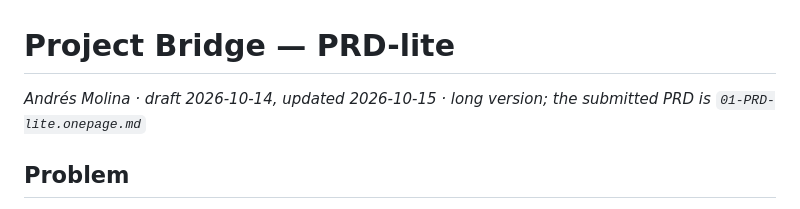
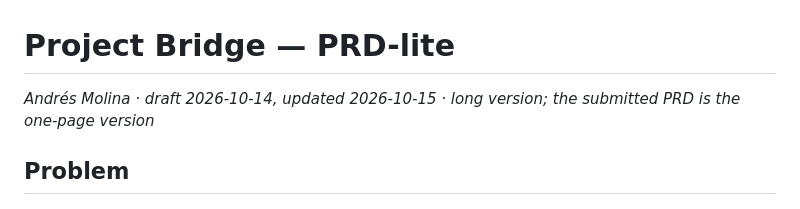
Before and after one commit to asmolinab94/project-bridge, a Markdown page: docs/deliverables/PRD-lite-background.md, the part around the change. Drawn GitHub-style.

```diff
--- a/docs/deliverables/PRD-lite-background.md
+++ b/docs/deliverables/PRD-lite-background.md
@@ -1,6 +1,6 @@
 # Project Bridge — PRD-lite
 
-*Andrés Molina · draft 2026-10-14, updated 2026-10-15 · long version; the submitted PRD is `01-PRD-lite.onepage.md`*
+*Andrés Molina · draft 2026-10-14, updated 2026-10-15 · long version; the submitted PRD is the one-page version*
 
 ## Problem
 
```
Also changed, not shown: docs/deliverables/path-to-production-annex.md (+1 -1 lines), docs/deliverables/path-to-production.md (+2 -2 lines).
